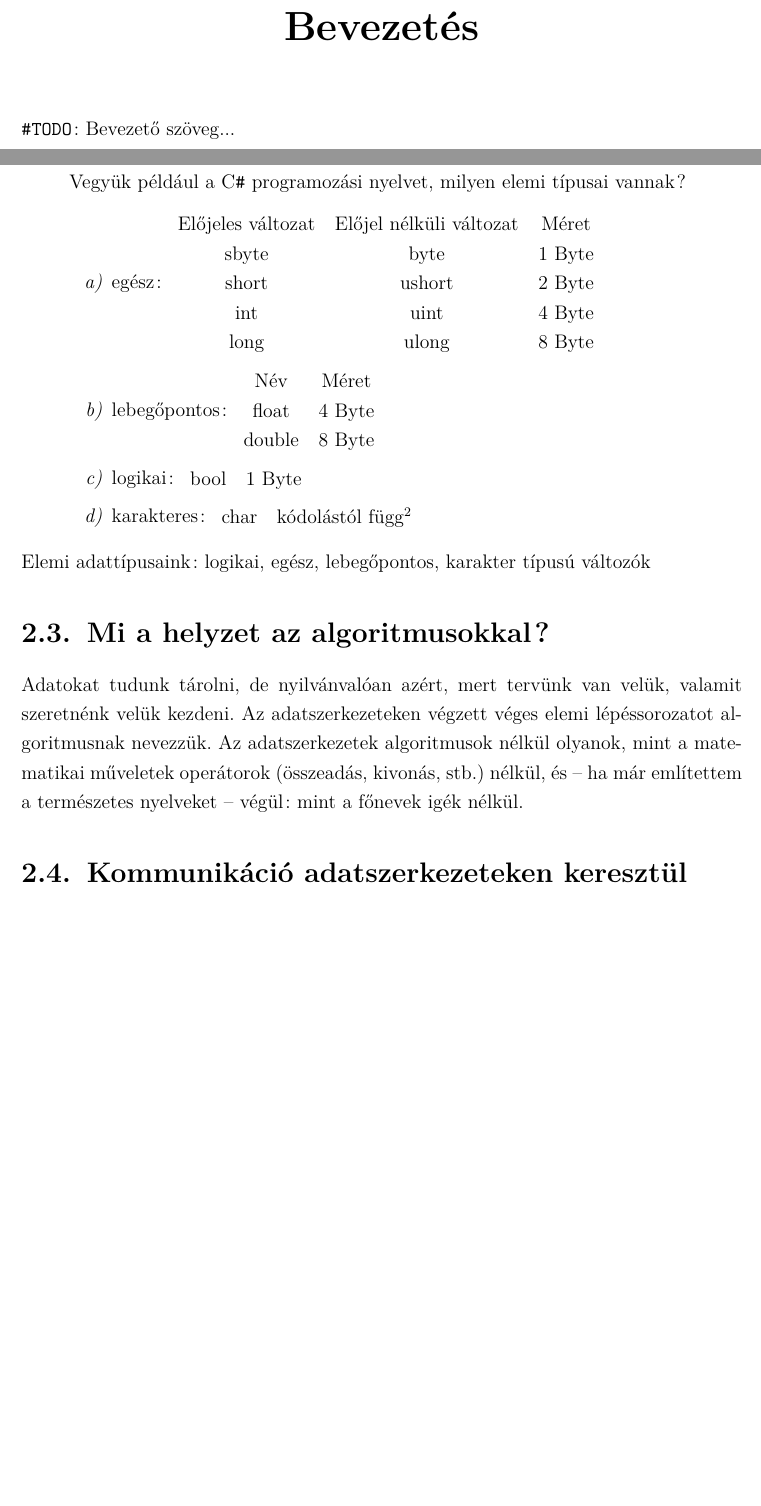
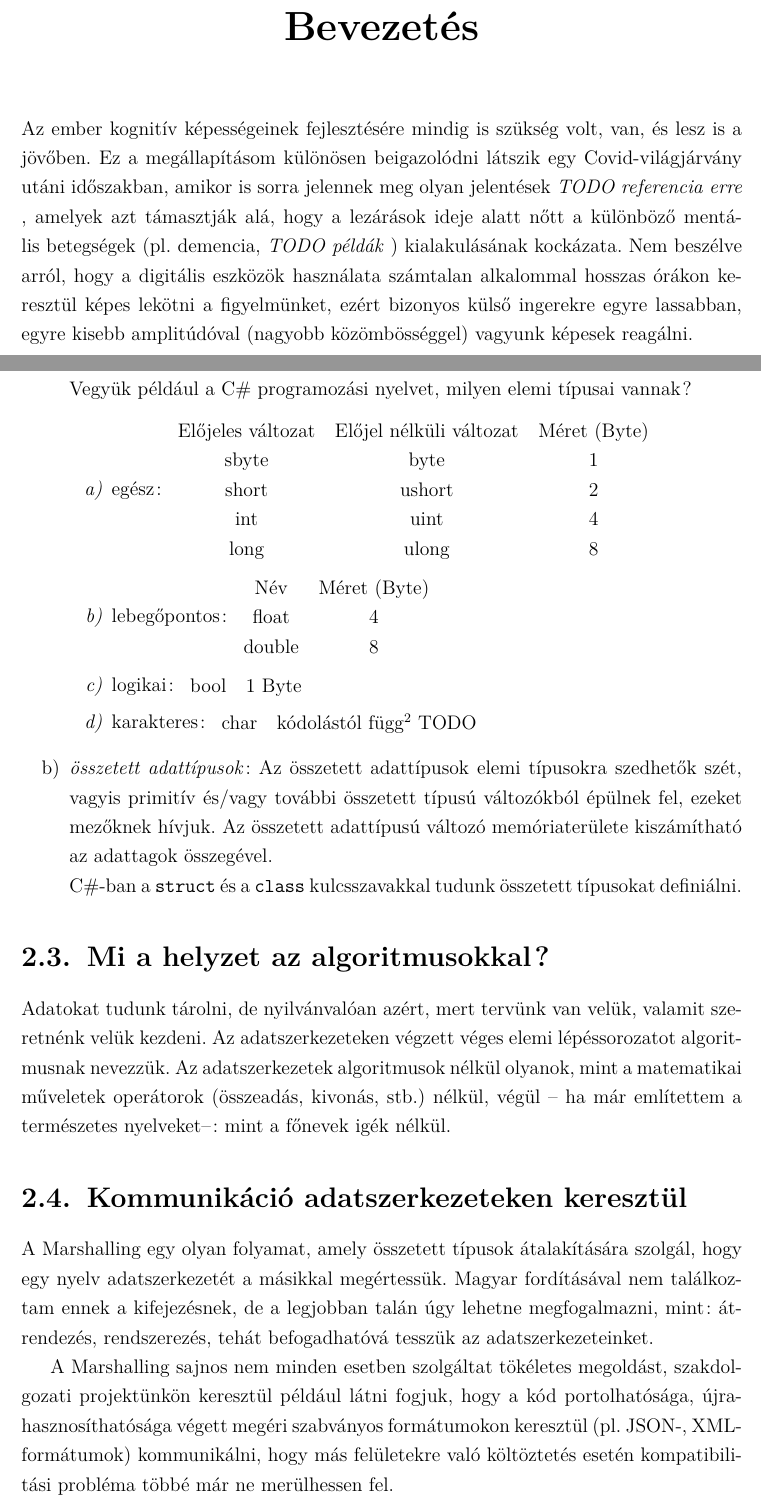
Before and after one commit to nagytoth1/dzkbx0_thesis_repo, a LaTeX thesis (thesis_document/main.tex): two parts of pages 3 and 9 of 11, joined at a grey line, cut so that both start at the same text, the shorter picture padded with empty space. Compiled offline with pdfLaTeX.

Commit message:
thesis elaborated further

```diff
--- a/thesis_document/main.tex
+++ b/thesis_document/main.tex
@@ -26,8 +26,9 @@
 
 	\chapter*{Bevezetés}
 	\addcontentsline{toc}{chapter}{Bevezetés}
-	\verb*|#TODO|: Bevezető szöveg...
-
+	Az ember kognitív képességeinek fejlesztésére mindig is szükség volt, van, és lesz is a jövőben. Ez a megállapításom különösen beigazolódni látszik egy Covid-világjárvány utáni időszakban, amikor is sorra jelennek meg olyan jelentések \emph{TODO referencia erre}
+	, amelyek azt támasztják alá, hogy a lezárások ideje alatt nőtt a különböző mentális betegségek (pl. demencia, \emph{TODO példák}
+	) kialakulásának kockázata. Nem beszélve arról, hogy a digitális eszközök használata számtalan alkalommal hosszas órákon keresztül képes lekötni a figyelmünket, ezért bizonyos külső ingerekre egyre lassabban, egyre kisebb amplitúdóval (nagyobb közömbösséggel) vagyunk képesek reagálni.
 	\chapter{Programozási nyelvekről általában}
 	\section{A programozási nyelvek formális nyelvek?}
 	\begin{definicio}
@@ -120,22 +121,22 @@
 	\section{Használt adatszerkezetek}
 	Ahogy említettem, a programozási nyelvek döntő része típusos, ezenfelül kisebb-nagyobb különbséggel hasonló adatszerkezeteket értelmez.
 	\begin{enumerate}[label=\alph*)]
-		\item elemi adattípusok: Olyan típusok, amiket nem tudunk további részekre bontani, csak egyben értelmezhetjük őket. Ilyen például a double lebegőpontos típus, amely 8 byte-ként számít egy , igaz, hogy csak az első byte-ra van mutatónk, de nincs értelme byte-okra darabolni, és megnézni az értékeket, mivel egyben értelmezendő, a műveleteket 4 byte-on fogjuk tudni vele végezni. Primitív adattípusoknak is nevezzük őket.\\
-		Vegyük például a C\verb*|#| programozási nyelvet, milyen elemi típusai vannak?
+		\item \emph{elemi adattípusok}: Olyan típusok, amiket nem tudunk további részekre bontani, csak egyben értelmezhetjük őket. Ilyen például a \verb*|double| lebegőpontos típus, amely 8 byte-on képes lebegőpontos számot ábrázolni. Igaz, hogy csak az első byte-ra van mutatónk, de nincs értelme további byte-okra darabolni, és megnézni az értékeket, mivel egyben értelmezendő, a műveleteket 4 byte-on fogjuk tudni vele végezni. Primitív adattípusoknak is nevezzük őket.\\
+		Vegyük például a C\# programozási nyelvet, milyen elemi típusai vannak?
 			\begin{enumerate}
 				\item egész:
 				\begin{tabular}{ccc}
-					Előjeles változat & Előjel nélküli változat & Méret \\
-					sbyte & byte & 1 Byte \\
-					short & ushort & 2 Byte \\
-					int & uint & 4 Byte \\
-					long & ulong & 8 Byte \\
+					Előjeles változat & Előjel nélküli változat & Méret (Byte) \\
+					sbyte & byte & 1 \\
+					short & ushort & 2 \\
+					int & uint & 4 \\
+					long & ulong & 8 \\
 				\end{tabular}
 				\item lebegőpontos:
 				\begin{tabular}{cc}
-					Név & Méret \\
-					float & 4 Byte \\
-					double & 8 Byte
+					Név & Méret (Byte) \\
+					float & 4 \\
+					double & 8
 				\end{tabular}
 				\item logikai:
 				\begin{tabular}{cc}
@@ -143,16 +144,18 @@
 				\end{tabular}
 				\item karakteres:
 				\begin{tabular}{cc}
-					char & kódolástól függ\footnote{text}
+					char & kódolástól függ\footnote{text} TODO
 				\end{tabular}
 			\end{enumerate}
+	\item \emph{összetett adattípusok}: Az összetett adattípusok elemi típusokra szedhetők szét, vagyis primitív és/vagy további összetett típusú változókból épülnek fel, ezeket mezőknek hívjuk. Az összetett adattípusú változó memóriaterülete kiszámítható az adattagok összegével.\\
+	C\#-ban a \verb*|struct| és a \verb*|class| kulcsszavakkal tudunk összetett típusokat definiálni.
 	\end{enumerate}
-	Elemi adattípusaink: logikai, egész, lebegőpontos, karakter típusú változók
-
 	\section{Mi a helyzet az algoritmusokkal?}
-	Adatokat tudunk tárolni, de nyilvánvalóan azért, mert tervünk van velük, valamit szeretnénk velük kezdeni. Az adatszerkezeteken végzett véges elemi lépéssorozatot algoritmusnak nevezzük. Az adatszerkezetek algoritmusok nélkül olyanok, mint a matematikai műveletek operátorok (összeadás, kivonás, stb.) nélkül, és -- ha már említettem a természetes nyelveket -- végül: mint a főnevek igék nélkül.
+	Adatokat tudunk tárolni, de nyilvánvalóan azért, mert tervünk van velük, valamit szeretnénk velük kezdeni. Az adatszerkezeteken végzett véges elemi lépéssorozatot algoritmusnak nevezzük. Az adatszerkezetek algoritmusok nélkül olyanok, mint a matematikai műveletek operátorok (összeadás, kivonás, stb.) nélkül, végül -- ha már említettem a természetes nyelveket--: mint a főnevek igék nélkül.
 	\section{Kommunikáció adatszerkezeteken keresztül}
-
+	A Marshalling egy olyan folyamat, amely összetett típusok átalakítására szolgál, hogy egy nyelv adatszerkezetét a másikkal megértessük. Magyar fordításával nem találkoztam ennek a kifejezésnek, de a legjobban talán úgy lehetne megfogalmazni, mint: átrendezés, rendszerezés, tehát befogadhatóvá tesszük az adatszerkezeteinket.
+	\par
+	A Marshalling sajnos nem minden esetben szolgáltat tökéletes megoldást, szakdolgozati projektünkön keresztül például látni fogjuk, hogy a kód portolhatósága, újrahasznosíthatósága végett megéri szabványos formátumokon keresztül (pl. JSON-, XML-formátumok) kommunikálni, hogy más felületekre való költöztetés esetén kompatibilitási probléma többé már ne merülhessen fel.
 	\begin{comment}
 		Ezek később lesznek hasznosak
 		\begin{tetel}
```
Also changed, not shown: thesis_document/main.pdf.
